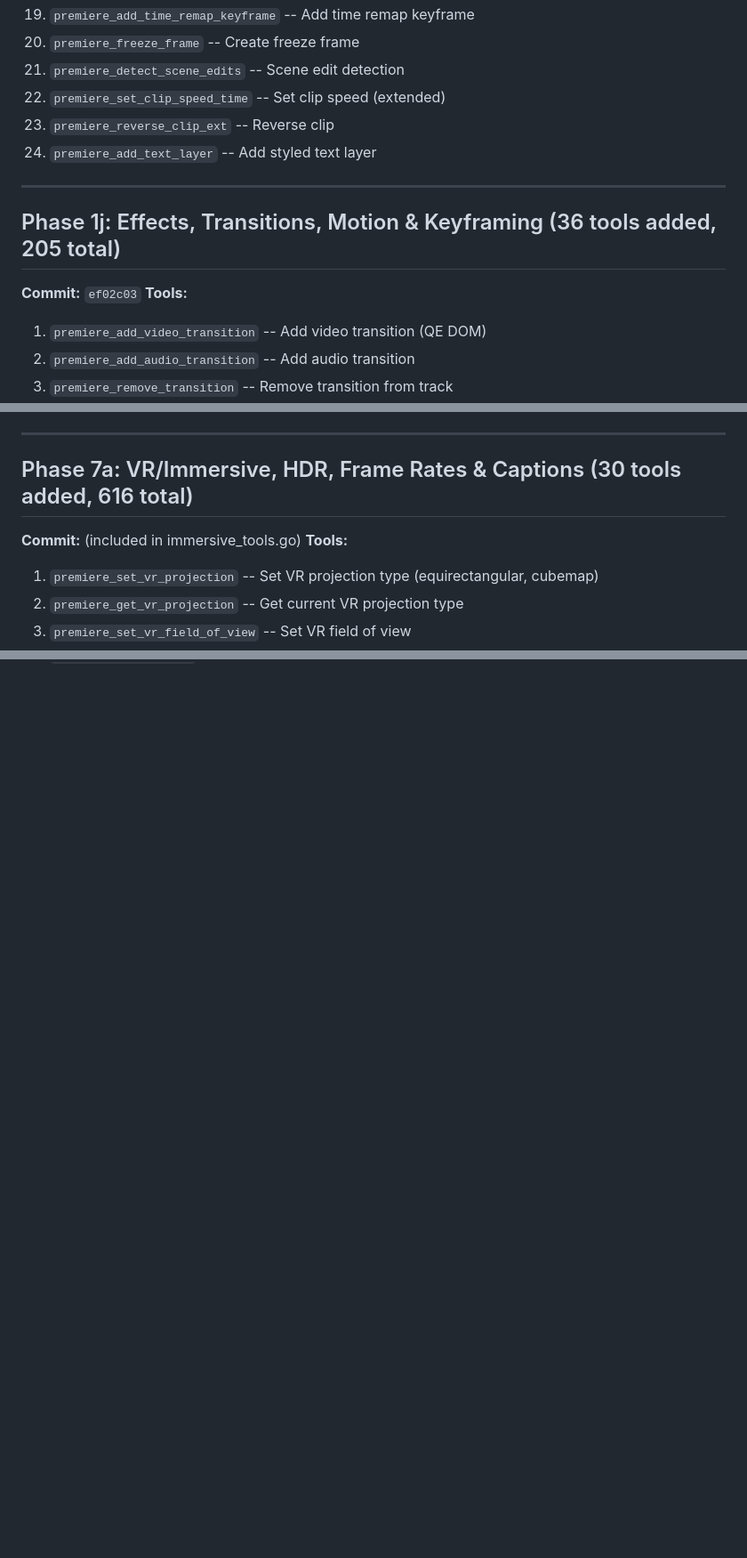
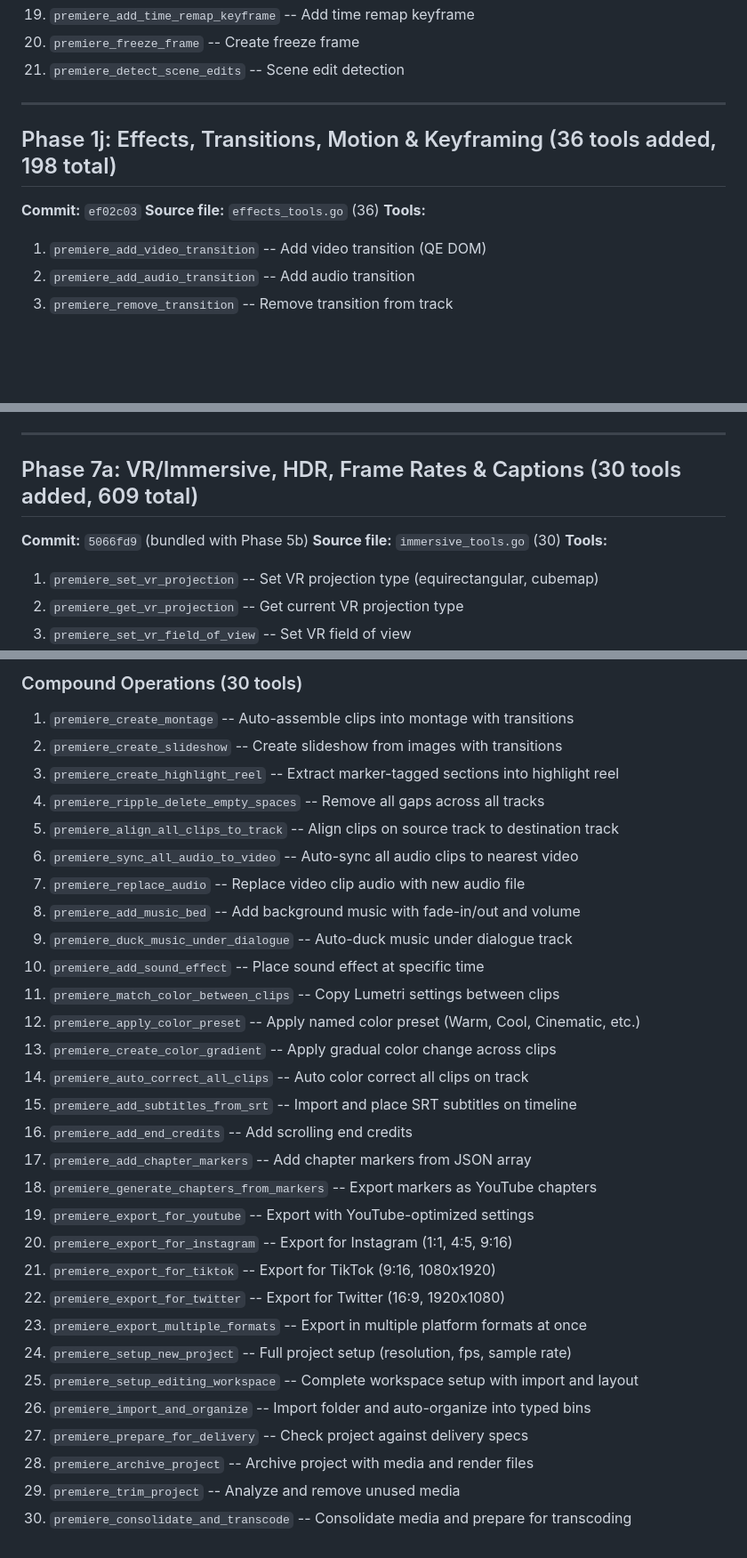
Before and after one commit to ayushozha/AdobePremiereProMCP, a Markdown page: docs/phase-log.md, 3 parts joined by grey strips. Shown at 89% size. Drawn GitHub-style; blank space fills up the shorter version.

```diff
--- a/docs/phase-log.md
+++ b/docs/phase-log.md
@@ -243,14 +248,12 @@ Every phase is listed with its exact features, commit hash, and tool count.
 19. `premiere_add_time_remap_keyframe` -- Add time remap keyframe
 20. `premiere_freeze_frame` -- Create freeze frame
 21. `premiere_detect_scene_edits` -- Scene edit detection
-22. `premiere_set_clip_speed_time` -- Set clip speed (extended)
-23. `premiere_reverse_clip_ext` -- Reverse clip
-24. `premiere_add_text_layer` -- Add styled text layer
 
 ---
 
-## Phase 1j: Effects, Transitions, Motion & Keyframing (36 tools added, 205 total)
+## Phase 1j: Effects, Transitions, Motion & Keyframing (36 tools added, 198 total)
 **Commit:** `ef02c03`
+**Source file:** `effects_tools.go` (36)
 **Tools:**
 1. `premiere_add_video_transition` -- Add video transition (QE DOM)
 2. `premiere_add_audio_transition` -- Add audio transition
@@ -750,8 +770,9 @@ Every phase is listed with its exact features, commit hash, and tool count.
 
 ---
 
-## Phase 7a: VR/Immersive, HDR, Frame Rates & Captions (30 tools added, 616 total)
-**Commit:** (included in immersive_tools.go)
+## Phase 7a: VR/Immersive, HDR, Frame Rates & Captions (30 tools added, 609 total)
+**Commit:** `5066fd9` (bundled with Phase 5b)
+**Source file:** `immersive_tools.go` (30)
 **Tools:**
 1. `premiere_set_vr_projection` -- Set VR projection type (equirectangular, cubemap)
 2. `premiere_get_vr_projection` -- Get current VR projection type
@@ -891,0 +950,31 @@ Every phase is listed with its exact features, commit hash, and tool count.
+### Compound Operations (30 tools)
+1. `premiere_create_montage` -- Auto-assemble clips into montage with transitions
+2. `premiere_create_slideshow` -- Create slideshow from images with transitions
+3. `premiere_create_highlight_reel` -- Extract marker-tagged sections into highlight reel
+4. `premiere_ripple_delete_empty_spaces` -- Remove all gaps across all tracks
+5. `premiere_align_all_clips_to_track` -- Align clips on source track to destination track
+6. `premiere_sync_all_audio_to_video` -- Auto-sync all audio clips to nearest video
+7. `premiere_replace_audio` -- Replace video clip audio with new audio file
+8. `premiere_add_music_bed` -- Add background music with fade-in/out and volume
+9. `premiere_duck_music_under_dialogue` -- Auto-duck music under dialogue track
+10. `premiere_add_sound_effect` -- Place sound effect at specific time
+11. `premiere_match_color_between_clips` -- Copy Lumetri settings between clips
+12. `premiere_apply_color_preset` -- Apply named color preset (Warm, Cool, Cinematic, etc.)
+13. `premiere_create_color_gradient` -- Apply gradual color change across clips
+14. `premiere_auto_correct_all_clips` -- Auto color correct all clips on track
+15. `premiere_add_subtitles_from_srt` -- Import and place SRT subtitles on timeline
+16. `premiere_add_end_credits` -- Add scrolling end credits
+17. `premiere_add_chapter_markers` -- Add chapter markers from JSON array
+18. `premiere_generate_chapters_from_markers` -- Export markers as YouTube chapters
+19. `premiere_export_for_youtube` -- Export with YouTube-optimized settings
+20. `premiere_export_for_instagram` -- Export for Instagram (1:1, 4:5, 9:16)
+21. `premiere_export_for_tiktok` -- Export for TikTok (9:16, 1080x1920)
+22. `premiere_export_for_twitter` -- Export for Twitter (16:9, 1920x1080)
+23. `premiere_export_multiple_formats` -- Export in multiple platform formats at once
+24. `premiere_setup_new_project` -- Full project setup (resolution, fps, sample rate)
+25. `premiere_setup_editing_workspace` -- Complete workspace setup with import and layout
+26. `premiere_import_and_organize` -- Import folder and auto-organize into typed bins
+27. `premiere_prepare_for_delivery` -- Check project against delivery specs
+28. `premiere_archive_project` -- Archive project with media and render files
+29. `premiere_trim_project` -- Analyze and remove unused media
+30. `premiere_consolidate_and_transcode` -- Consolidate media and prepare for transcoding
```
Also changed, not shown: other parts of docs/phase-log.md (+90 -31 lines).
